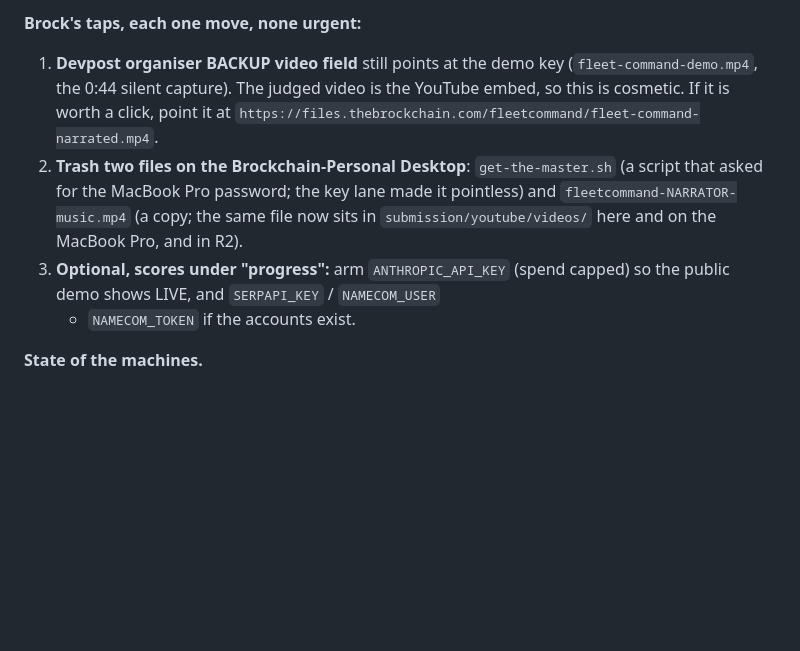
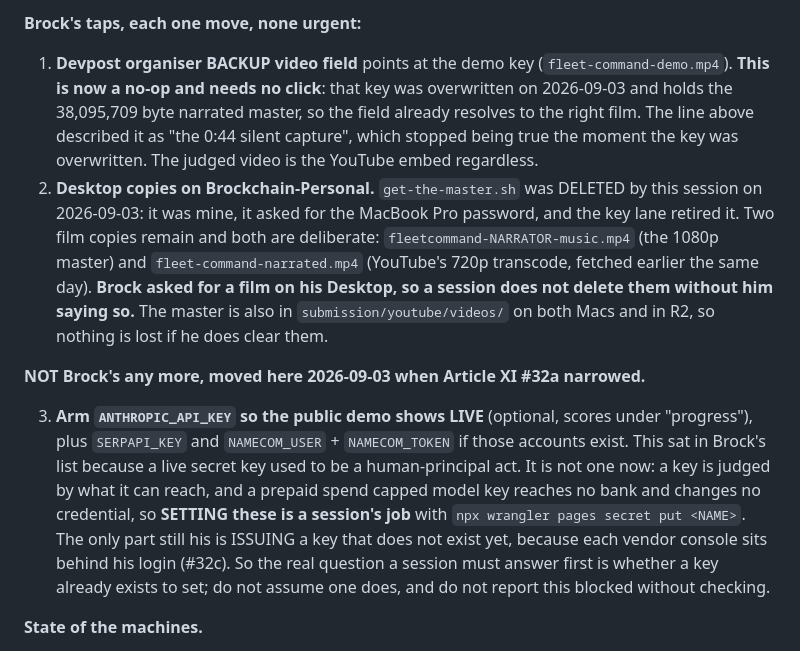
Before and after one commit to thebrockchain/fleetcommand, a Markdown page: NEXT.md, the part around the change. GitHub-like rendering; blank space fills up the shorter version.

Commit message:
Two items sat in Brock's list that are no longer his
Arming ANTHROPIC_API_KEY, SERPAPI_KEY and the name.com pair was filed as his
because a live secret key used to be a human-principal act. Article XI 32a
narrowed on 2026-09-03 to judge a key by what it can reach, and a prepaid spend
capped model key reaches no bank and changes no credential, so setting them is
a session's job. Issuing a key that does not exist yet is still his, because
the vendor console is behind his login, which is 32c.

The Devpost backup field item described the demo key as the 0:44 silent
capture. That key was overwritten with the narrated master the same day, so the
field already resolves to the right film and the item is a no-op, not a click.

Desktop item corrected: this session deleted the script it had made, and left
both film copies alone because Brock asked for a film on his Desktop.

```diff
--- a/NEXT.md
+++ b/NEXT.md
@@ -42,18 +42,36 @@ that belongs to nobody, so read `git status` before quoting a pass.
 
 **Brock's taps, each one move, none urgent:**
 
-1. **Devpost organiser BACKUP video field** still points at the demo key
-   (`fleet-command-demo.mp4`, the 0:44 silent capture). The judged video is
-   the YouTube embed, so this is cosmetic. If it is worth a click, point it at
-   `https://files.thebrockchain.com/fleetcommand/fleet-command-narrated.mp4`.
-2. **Trash two files on the Brockchain-Personal Desktop**: `get-the-master.sh`
-   (a script that asked for the MacBook Pro password; the key lane made it
-   pointless) and `fleetcommand-NARRATOR-music.mp4` (a copy; the same file
-   now sits in `submission/youtube/videos/` here and on the MacBook Pro, and
-   in R2).
-3. **Optional, scores under "progress":** arm `ANTHROPIC_API_KEY` (spend
-   capped) so the public demo shows LIVE, and `SERPAPI_KEY` / `NAMECOM_USER`
-   + `NAMECOM_TOKEN` if the accounts exist.
+1. **Devpost organiser BACKUP video field** points at the demo key
+   (`fleet-command-demo.mp4`). **This is now a no-op and needs no click**: that
+   key was overwritten on 2026-09-03 and holds the 38,095,709 byte narrated
+   master, so the field already resolves to the right film. The line above
+   described it as "the 0:44 silent capture", which stopped being true the
+   moment the key was overwritten. The judged video is the YouTube embed
+   regardless.
+2. **Desktop copies on Brockchain-Personal.** `get-the-master.sh` was DELETED
+   by this session on 2026-09-03: it was mine, it asked for the MacBook Pro
+   password, and the key lane retired it. Two film copies remain and both are
+   deliberate: `fleetcommand-NARRATOR-music.mp4` (the 1080p master) and
+   `fleet-command-narrated.mp4` (YouTube's 720p transcode, fetched earlier the
+   same day). **Brock asked for a film on his Desktop, so a session does not
+   delete them without him saying so.** The master is also in
+   `submission/youtube/videos/` on both Macs and in R2, so nothing is lost if
+   he does clear them.
+
+**NOT Brock's any more, moved here 2026-09-03 when Article XI #32a narrowed.**
+
+3. **Arm `ANTHROPIC_API_KEY` so the public demo shows LIVE** (optional, scores
+   under "progress"), plus `SERPAPI_KEY` and `NAMECOM_USER` + `NAMECOM_TOKEN`
+   if those accounts exist. This sat in Brock's list because a live secret key
+   used to be a human-principal act. It is not one now: a key is judged by what
+   it can reach, and a prepaid spend capped model key reaches no bank and
+   changes no credential, so **SETTING these is a session's job** with
+   `npx wrangler pages secret put <NAME>`. The only part still his is ISSUING a
+   key that does not exist yet, because each vendor console sits behind his
+   login (#32c). So the real question a session must answer first is whether a
+   key already exists to set; do not assume one does, and do not report this
+   blocked without checking.
 
 **State of the machines.**
 - Both Macs talk over ssh with a key, no password, both ways:
```
